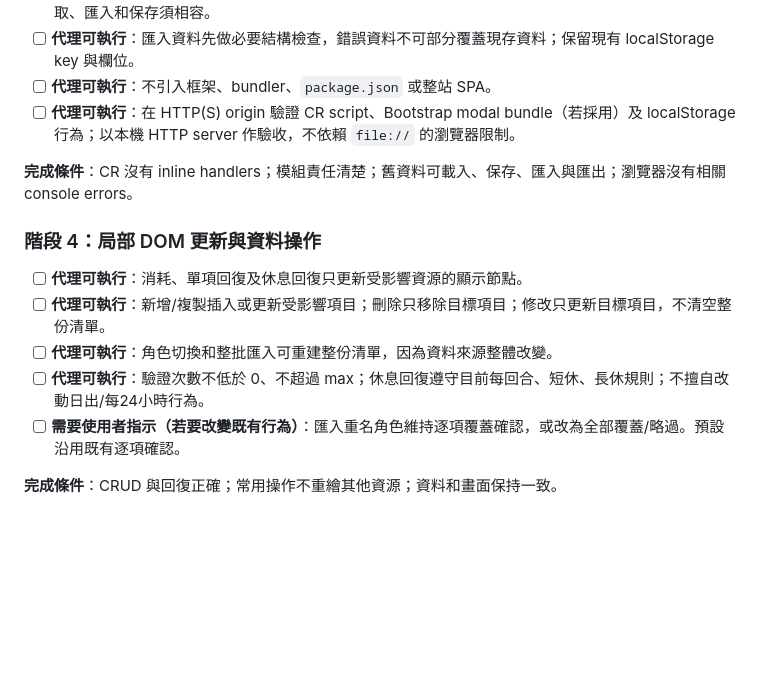
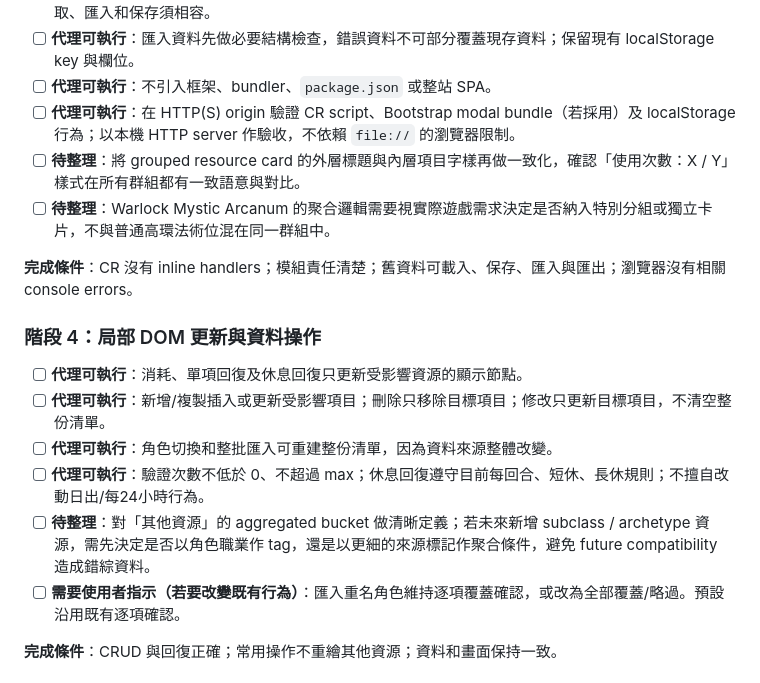
Before and after one commit to devildelta/5eCRM, a Markdown page: .agent/CR/CR-improvement-plan.md, the part around the change. Drawn GitHub-style; blank space fills up the shorter version.

Commit message:
docs: added new todo items

```diff
--- a/.agent/CR/CR-improvement-plan.md
+++ b/.agent/CR/CR-improvement-plan.md
@@ -80,6 +80,8 @@
 - [ ] **代理可執行**：匯入資料先做必要結構檢查，錯誤資料不可部分覆蓋現存資料；保留現有 localStorage key 與欄位。
 - [ ] **代理可執行**：不引入框架、bundler、`package.json` 或整站 SPA。
 - [ ] **代理可執行**：在 HTTP(S) origin 驗證 CR script、Bootstrap modal bundle（若採用）及 localStorage 行為；以本機 HTTP server 作驗收，不依賴 `file://` 的瀏覽器限制。
+- [ ] **待整理**：將 grouped resource card 的外層標題與內層項目字樣再做一致化，確認「使用次數：X / Y」樣式在所有群組都有一致語意與對比。
+- [ ] **待整理**：Warlock Mystic Arcanum 的聚合邏輯需要視實際遊戲需求決定是否納入特別分組或獨立卡片，不與普通高環法術位混在同一群組中。
 
 **完成條件**：CR 沒有 inline handlers；模組責任清楚；舊資料可載入、保存、匯入與匯出；瀏覽器沒有相關 console errors。
 
@@ -89,6 +91,7 @@
 - [ ] **代理可執行**：新增/複製插入或更新受影響項目；刪除只移除目標項目；修改只更新目標項目，不清空整份清單。
 - [ ] **代理可執行**：角色切換和整批匯入可重建整份清單，因為資料來源整體改變。
 - [ ] **代理可執行**：驗證次數不低於 0、不超過 max；休息回復遵守目前每回合、短休、長休規則；不擅自改動日出/每24小時行為。
+- [ ] **待整理**：對「其他資源」的 aggregated bucket 做清晰定義；若未來新增 subclass / archetype 資源，需先決定是否以角色職業作 tag，還是以更細的來源標記作聚合條件，避免 future compatibility 造成錯綜資料。
 - [ ] **需要使用者指示（若要改變既有行為）**：匯入重名角色維持逐項覆蓋確認，或改為全部覆蓋/略過。預設沿用既有逐項確認。
 
 **完成條件**：CRUD 與回復正確；常用操作不重繪其他資源；資料和畫面保持一致。
```
